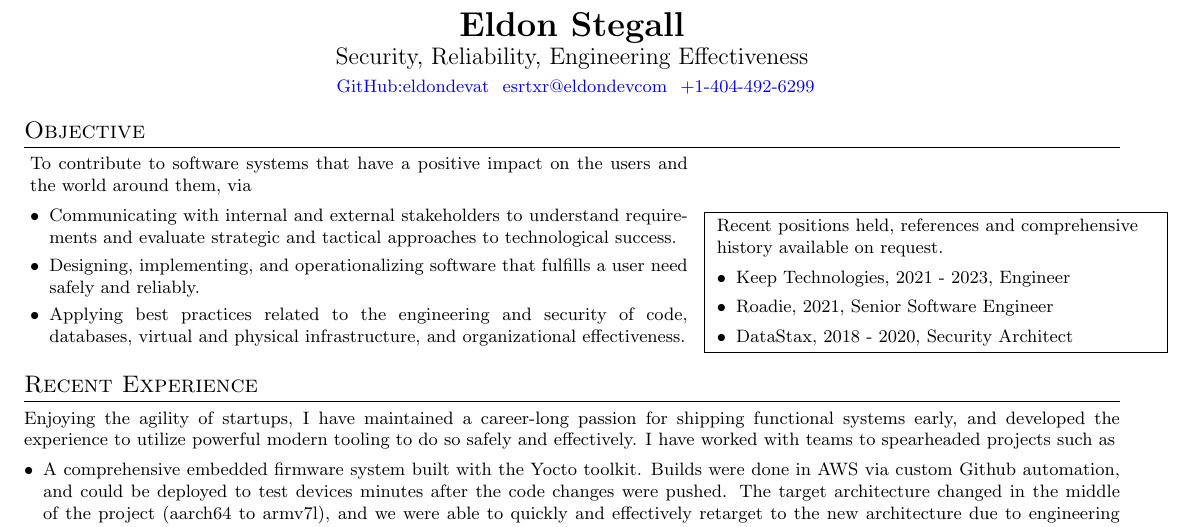
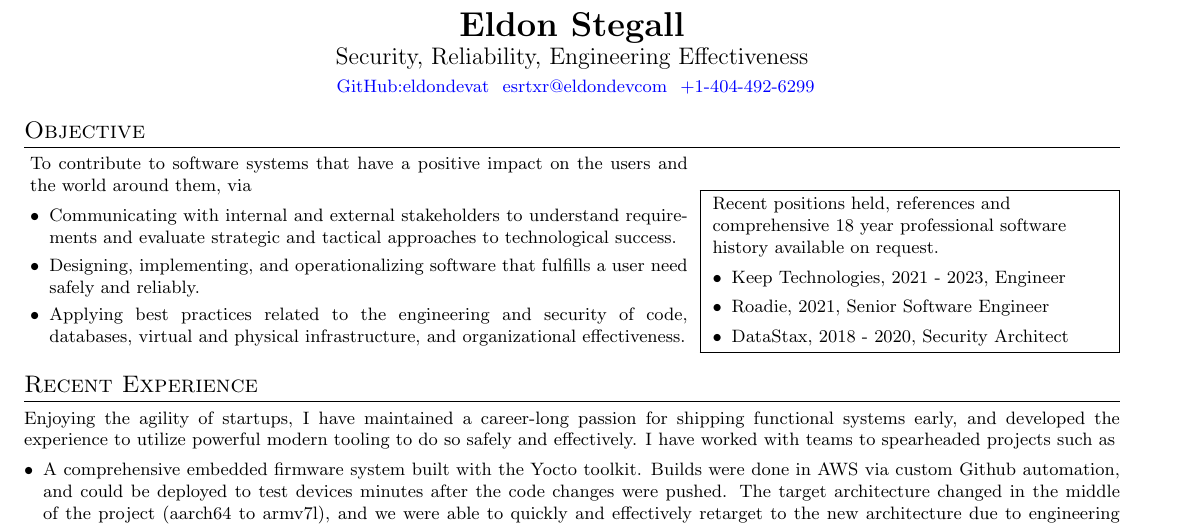
Before and after one commit to eldondevat/eldondevat, a LaTeX CV (resume.tex): part of the page, cut so that both start at the same text. Compiled offline with pdfLaTeX.

Commit message:
Some more margin wiggling

```diff
--- a/resume.tex
+++ b/resume.tex
@@ -24,6 +24,7 @@ textheight=700pt,
 \pagestyle{fancy}
 \fancyhf{} % clear all header and footer fields
 \fancyfoot{}
+\setlength{\footskip}{3.60004pt}
 \renewcommand{\headrulewidth}{0pt}
 \renewcommand{\footrulewidth}{0pt}
 \titleformat{\section}{
@@ -58,11 +59,11 @@ textheight=700pt,
 		\end{itemize}
 	\end{minipage}
 }
-\usebox{\objbox}\hfill\hspace{+3pt}
+\usebox{\objbox}\hfill
 \fbox{
-	\begin{minipage}[b]{0.4\textwidth}
+	\begin{minipage}[b]{0.36\textwidth}
 		\small\raggedright
-		Recent positions held, references and comprehensive history available on request.
+		Recent positions held, references and \\ comprehensive 18 year professional software history available on request.
 		\begin{itemize}
 			\item Keep Technologies, 2021 - 2023, Engineer
 			\item Roadie, 2021, Senior Software Engineer
```
Also changed, not shown: resume.tex (3 more changed lines).
